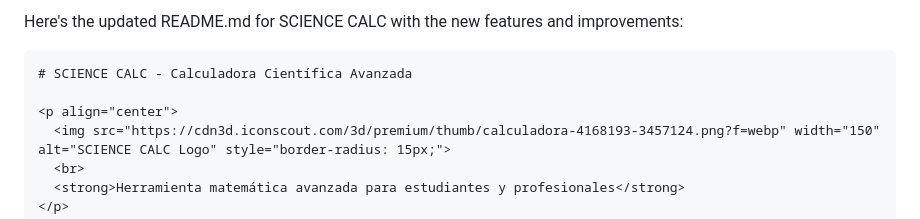
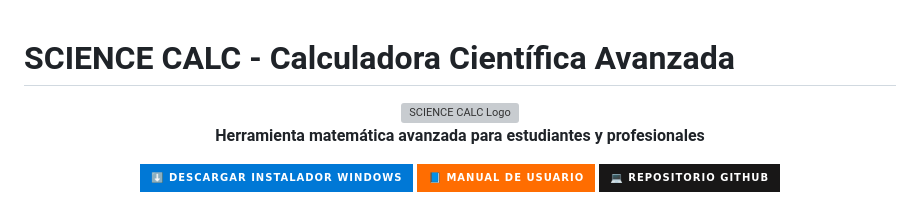
Before and after one commit to AlexisJr2004/calculadora_matricial, a Markdown page: README.md, the part around the change. Drawn GitHub-style; badges without logos; grey boxes are pictures that could not be loaded.

Commit message:
Calculadora Matricial V3.0.0

````diff
--- a/README.md
+++ b/README.md
@@ -1,6 +1,4 @@
-Here's the updated README.md for SCIENCE CALC with the new features and improvements:
 
-```markdown
 # SCIENCE CALC - Calculadora Científica Avanzada
 
 <p align="center">
````
